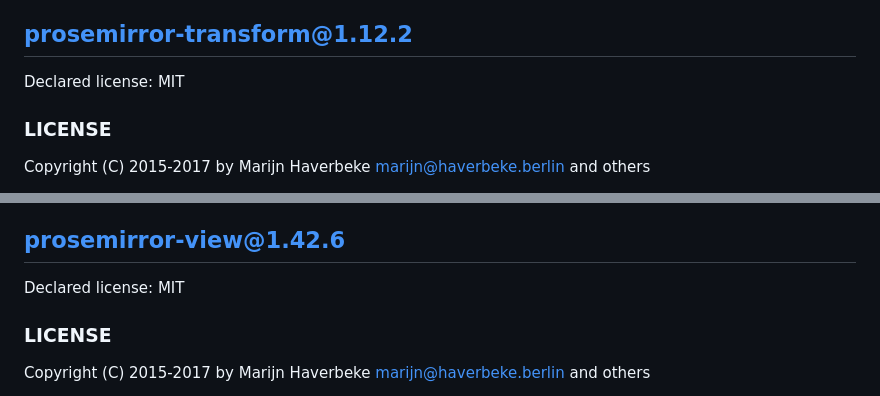
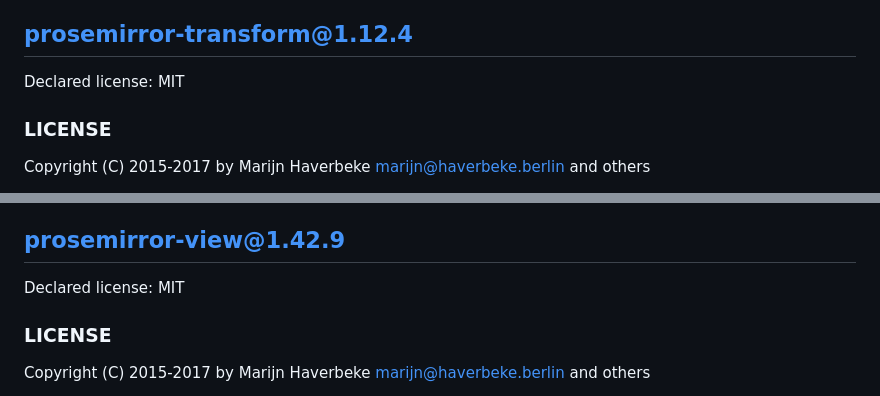
Before and after one commit to coco-vexel/coco-office, a Markdown page: packages/editor/THIRD_PARTY_NOTICES.md, 2 parts joined by grey strips. Drawn GitHub-style.

Commit message:
chore(deps): refresh third-party notices

```diff
--- a/packages/editor/THIRD_PARTY_NOTICES.md
+++ b/packages/editor/THIRD_PARTY_NOTICES.md
@@ -133,7 +133,7 @@ LIABILITY, WHETHER IN AN ACTION OF CONTRACT, TORT OR OTHERWISE, ARISING FROM,
 OUT OF OR IN CONNECTION WITH THE SOFTWARE OR THE USE OR OTHER DEALINGS IN
 THE SOFTWARE.
 
-## prosemirror-transform@1.12.2
+## prosemirror-transform@1.12.4
 
 Declared license: MIT
 
@@ -159,7 +159,7 @@ LIABILITY, WHETHER IN AN ACTION OF CONTRACT, TORT OR OTHERWISE, ARISING FROM,
 OUT OF OR IN CONNECTION WITH THE SOFTWARE OR THE USE OR OTHER DEALINGS IN
 THE SOFTWARE.
 
-## prosemirror-view@1.42.6
+## prosemirror-view@1.42.9
 
 Declared license: MIT
 
```
